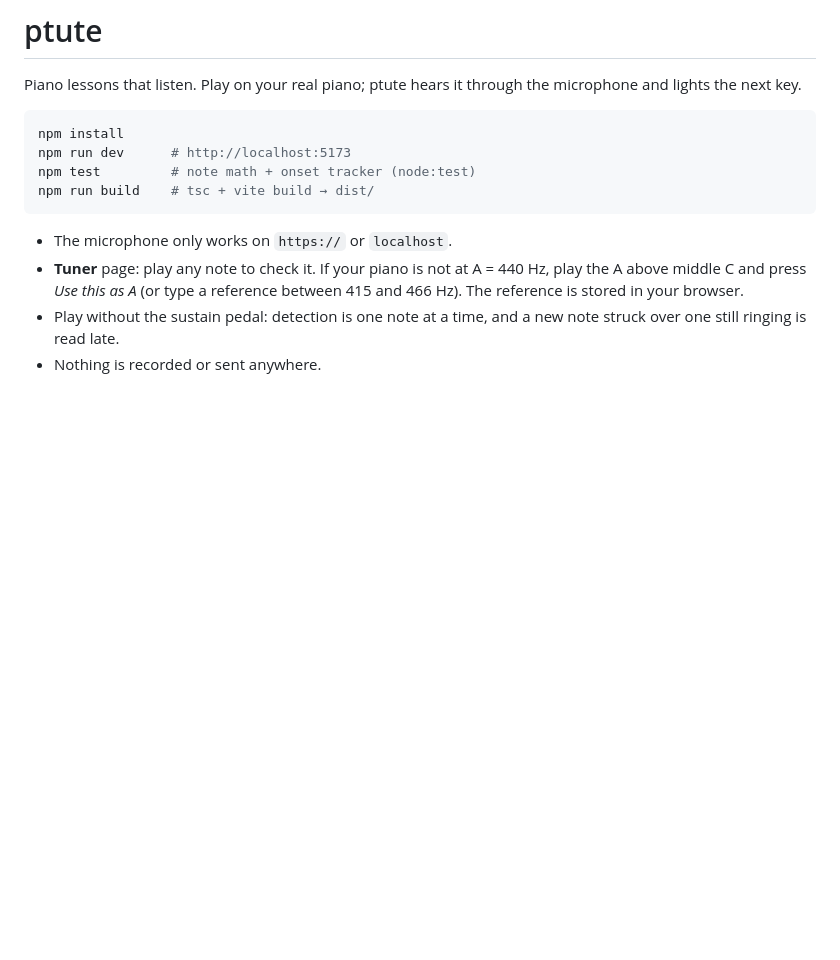
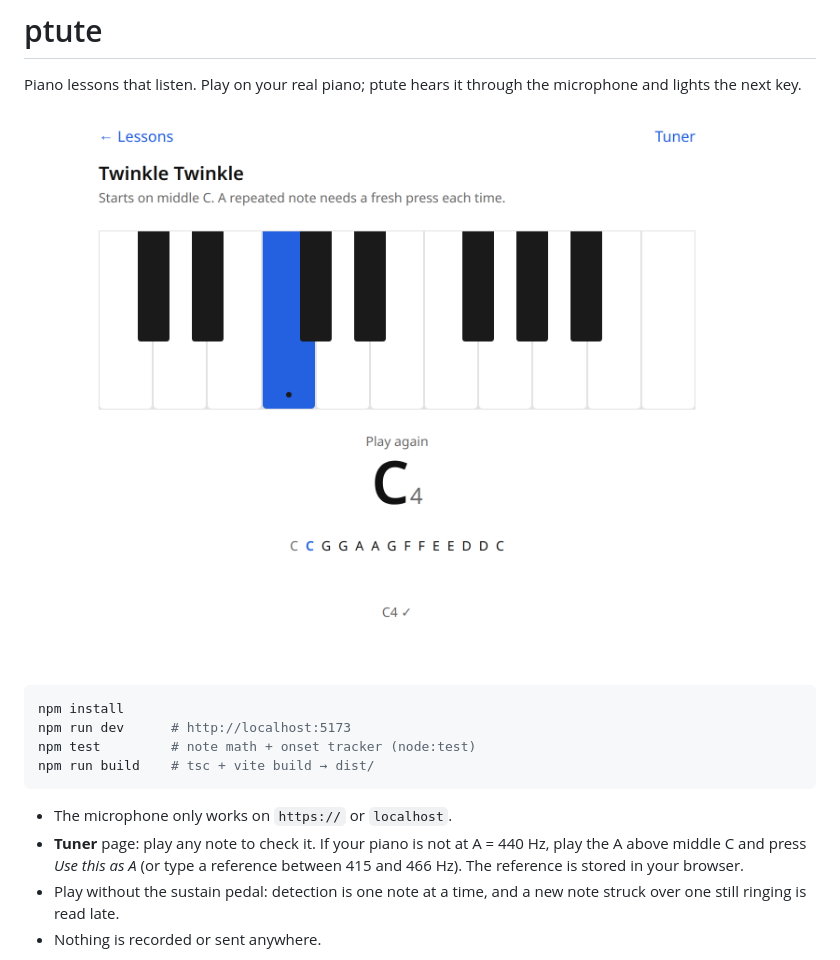
Before and after one commit to atoaster/ptute, a Markdown page: README.md, the part around the change. GitHub-like rendering; pictures changed too: docs/practice.png (added); blank space fills up the shorter version.

Commit message:
README: add a Practice screenshot

````diff
--- a/README.md
+++ b/README.md
@@ -1,6 +1,8 @@
 # ptute
 
 Piano lessons that listen. Play on your real piano; ptute hears it through the microphone and lights the next key.
+
+![Practising Twinkle Twinkle: the lit key on the on-screen keyboard, the note to play, the progress strip and the C4 check mark](docs/practice.png)
 
 ```sh
 npm install
````
